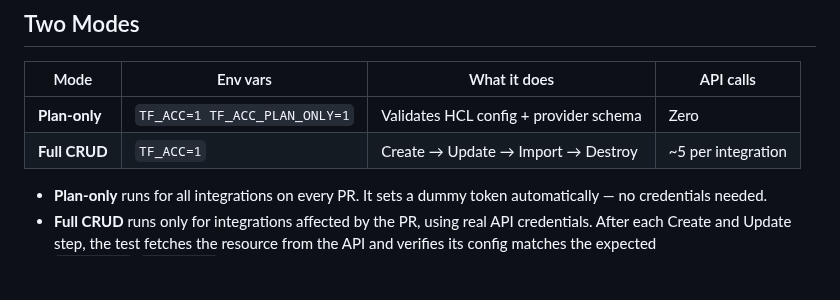
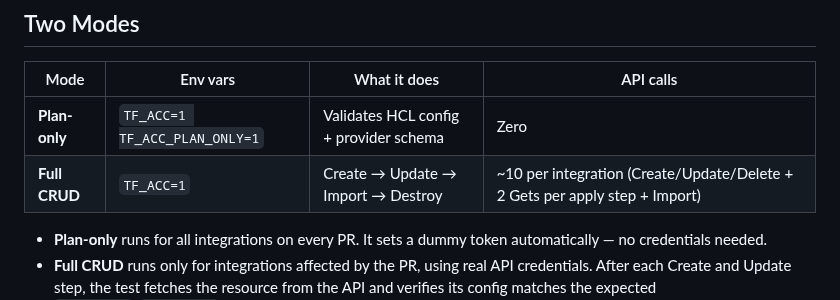
Before and after one commit to rudderlabs/terraform-provider-rudderstack, a Markdown page: README.md, the part around the change. Rendered like a GitHub page; blank space fills up the shorter version.

```diff
--- a/README.md
+++ b/README.md
@@ -171,7 +171,7 @@ The provider includes an E2E acceptance test framework that validates integratio
 | Mode | Env vars | What it does | API calls |
 |---|---|---|---|
 | **Plan-only** | `TF_ACC=1 TF_ACC_PLAN_ONLY=1` | Validates HCL config + provider schema | Zero |
-| **Full CRUD** | `TF_ACC=1` | Create → Update → Import → Destroy | ~5 per integration |
+| **Full CRUD** | `TF_ACC=1` | Create → Update → Import → Destroy | ~10 per integration (Create/Update/Delete + 2 Gets per apply step + Import) |
 
 - **Plan-only** runs for all integrations on every PR. It sets a dummy token automatically — no credentials needed.
 - **Full CRUD** runs only for integrations affected by the PR, using real API credentials. After each Create and Update step, the test fetches the resource from the API and verifies its config matches the expected `APICreate`/`APIUpdate` JSON from the test configs.
```
Also changed, not shown: E2E_TESTING.md (+1 -1 lines).
